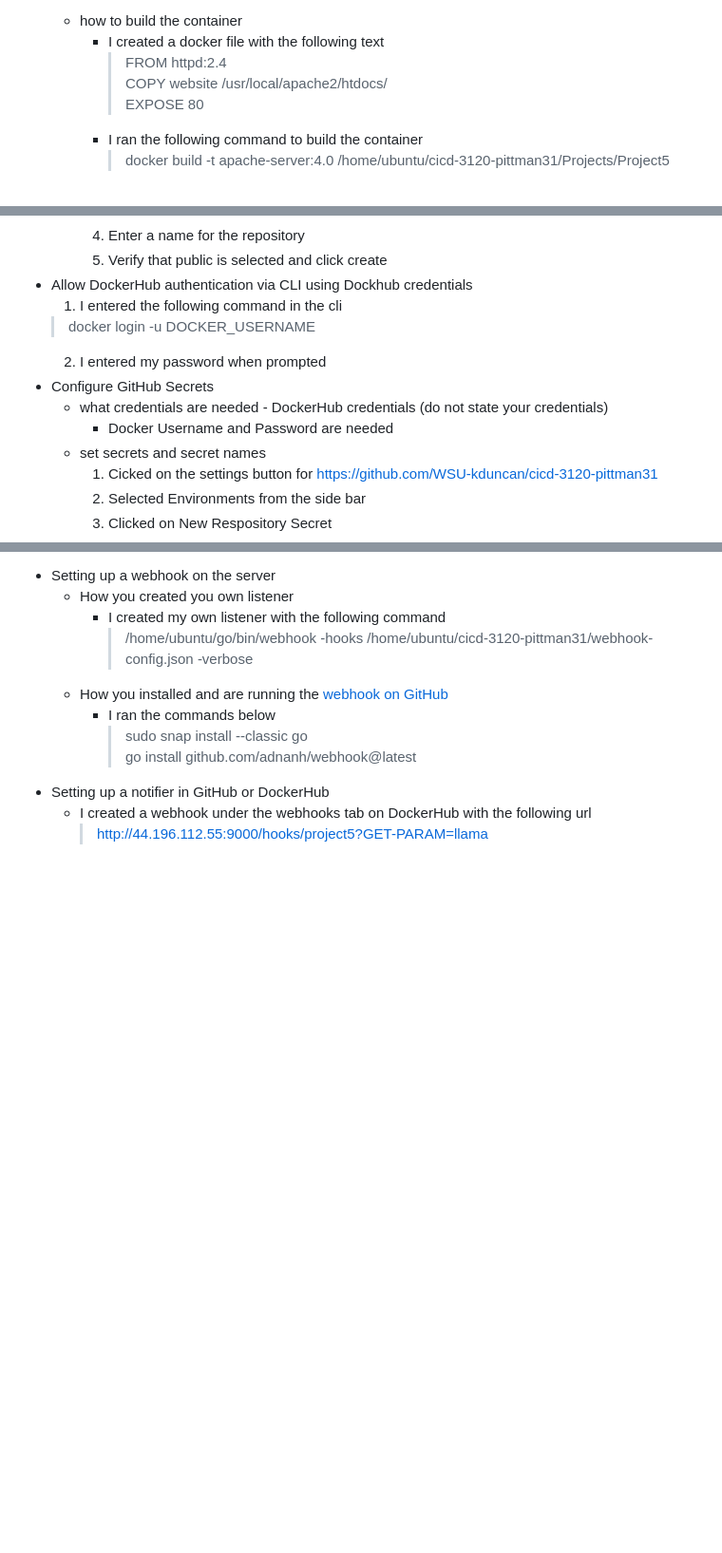
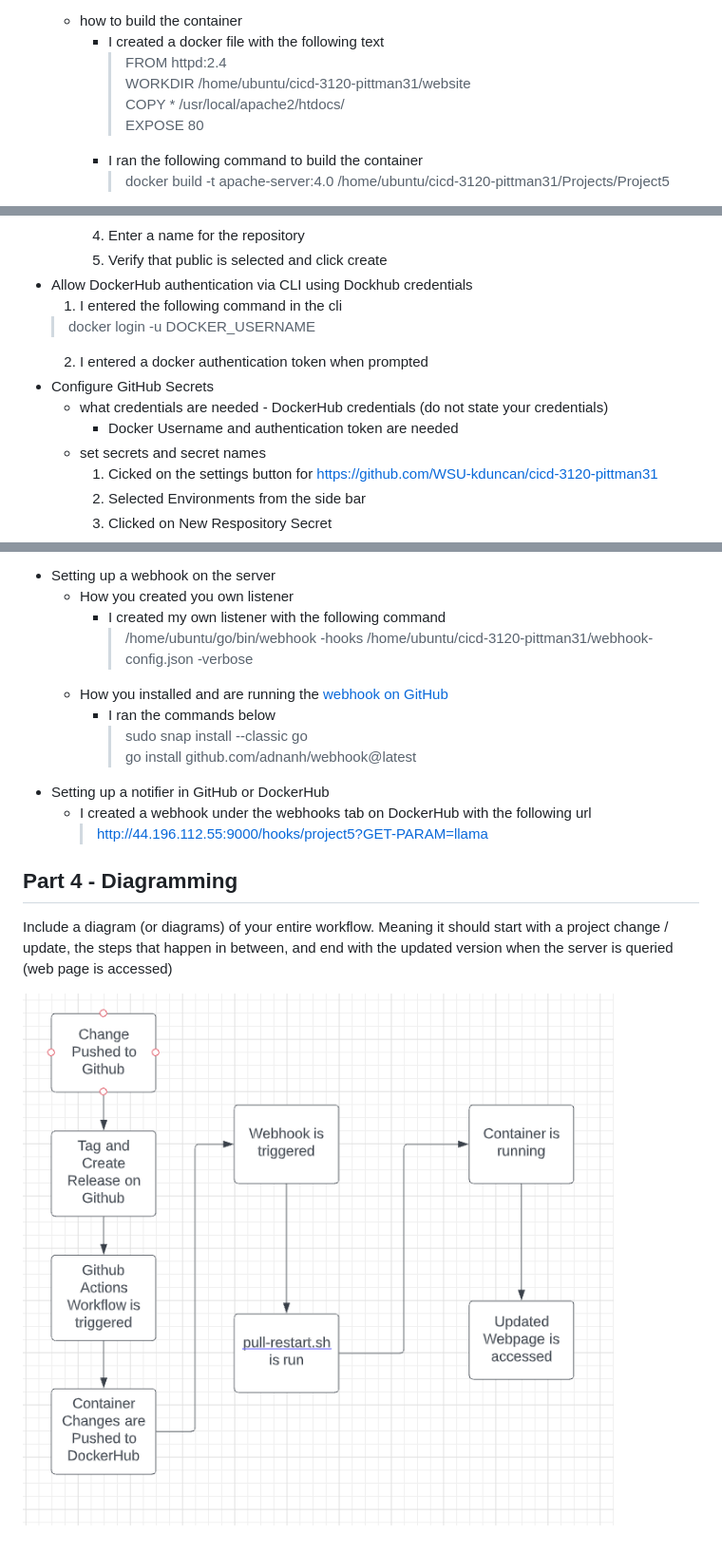
Before and after one commit to WSU-kduncan/cicd-3120-pittman31, a Markdown page: README.md, 3 parts joined by grey strips. Shown: that part at 95% size. GitHub-like rendering; pictures changed too: images/Project5Diagram.PNG (added); blank space fills up the shorter version.

Commit message:
Created an images folder with the diagram and made final changes to README.md

```diff
--- a/README.md
+++ b/README.md
@@ -36,7 +36,8 @@ In this project I will be completing the following tasks:
   - how to build the container
     - I created a docker file with the following text
         > FROM httpd:2.4
-        >COPY website /usr/local/apache2/htdocs/
+        > WORKDIR /home/ubuntu/cicd-3120-pittman31/website
+        >COPY * /usr/local/apache2/htdocs/
         >EXPOSE 80
     - I ran the following command to build the container
         > docker build -t apache-server:4.0 /home/ubuntu/cicd-3120-pittman31/Projects/Project5
@@ -60,10 +61,10 @@ In this project I will be completing the following tasks:
 - Allow DockerHub authentication via CLI using Dockhub credentials
   1. I entered the following command in the cli
     > docker login -u DOCKER_USERNAME
-  2. I entered my password when prompted
+  2. I entered a docker authentication token when prompted
 - Configure GitHub Secrets
   - what credentials are needed - DockerHub credentials (do not state your credentials)
-    - Docker Username and Password are needed
+    - Docker Username and authentication token are needed
   - set secrets and secret names
     1. Cicked on the settings button for https://github.com/WSU-kduncan/cicd-3120-pittman31
     2. Selected Environments from the side bar
@@ -118,3 +117,9 @@ In this project I will be completing the following tasks:
 - Setting up a notifier in GitHub or DockerHub
   - I created a webhook under the webhooks tab on DockerHub with the following url
     > http://44.196.112.55:9000/hooks/project5?GET-PARAM=llama
+
+## Part 4 - Diagramming
+
+Include a diagram (or diagrams) of your entire workflow. Meaning it should start with a project change / update, the steps that happen in between, and end with the updated version when the server is queried (web page is accessed)
+
+![Workflow Diagram](images/Project5Diagram.PNG)
```
Also changed, not shown: other parts of README.md (+0 -2 lines).
